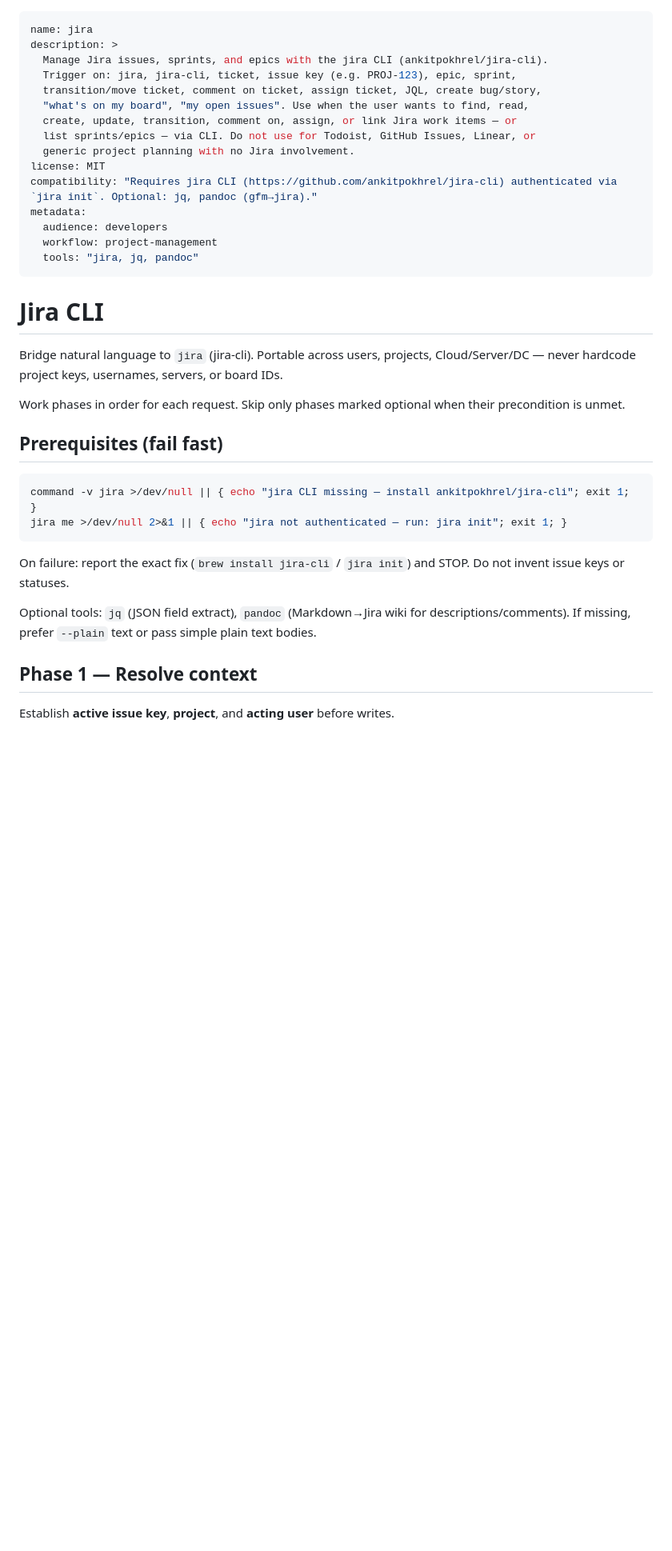
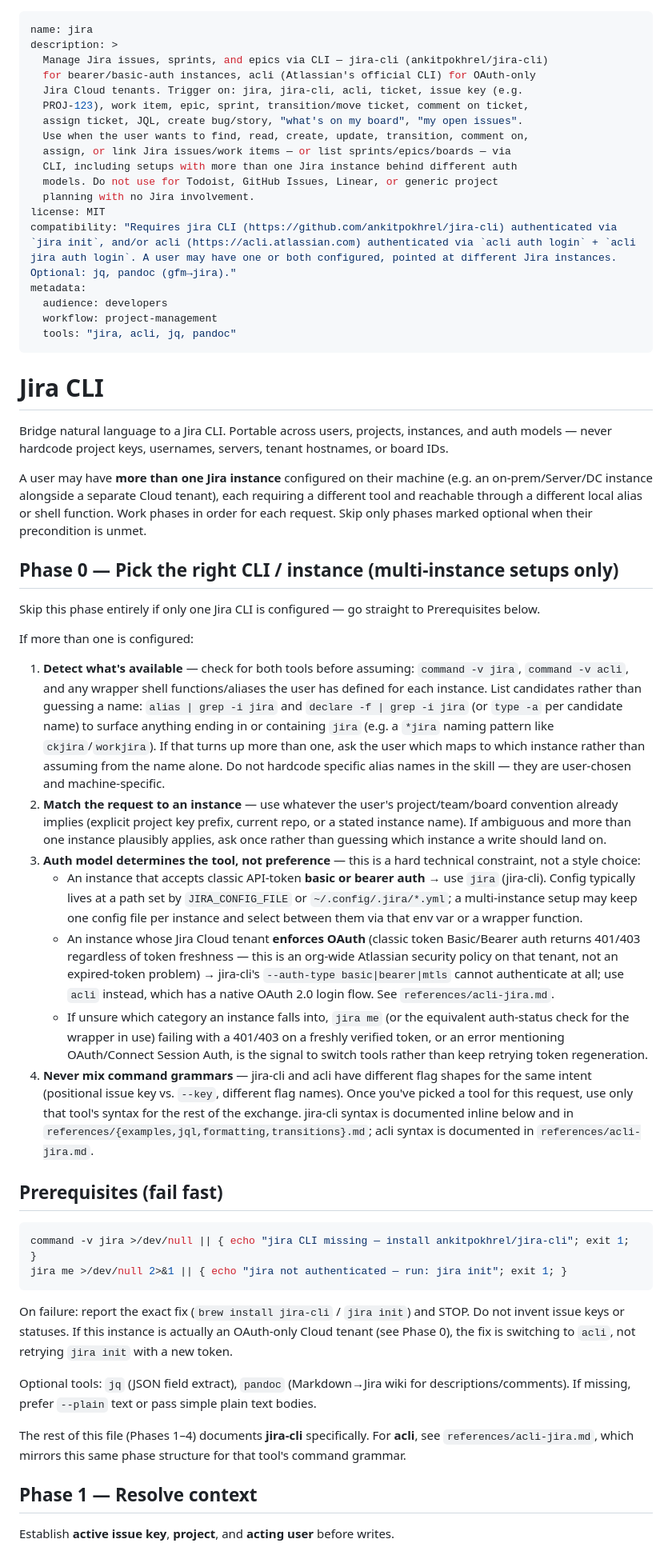
Before and after one commit to tkolleh/skills, a Markdown page: jira/SKILL.md, the part around one of its changes. Shown at 80% size. Drawn GitHub-style; blank space fills up the shorter version.

Commit message:
feat: Handle jira-cli and acli

````diff
--- a/jira/SKILL.md
+++ b/jira/SKILL.md
@@ -1,26 +1,43 @@
 ---
 name: jira
 description: >
-  Manage Jira issues, sprints, and epics with the jira CLI (ankitpokhrel/jira-cli).
-  Trigger on: jira, jira-cli, ticket, issue key (e.g. PROJ-123), epic, sprint,
-  transition/move ticket, comment on ticket, assign ticket, JQL, create bug/story,
-  "what's on my board", "my open issues". Use when the user wants to find, read,
-  create, update, transition, comment on, assign, or link Jira work items — or
-  list sprints/epics — via CLI. Do not use for Todoist, GitHub Issues, Linear, or
-  generic project planning with no Jira involvement.
+  Manage Jira issues, sprints, and epics via CLI — jira-cli (ankitpokhrel/jira-cli)
+  for bearer/basic-auth instances, acli (Atlassian's official CLI) for OAuth-only
+  Jira Cloud tenants. Trigger on: jira, jira-cli, acli, ticket, issue key (e.g.
+  PROJ-123), work item, epic, sprint, transition/move ticket, comment on ticket,
+  assign ticket, JQL, create bug/story, "what's on my board", "my open issues".
+  Use when the user wants to find, read, create, update, transition, comment on,
+  assign, or link Jira issues/work items — or list sprints/epics/boards — via
+  CLI, including setups with more than one Jira instance behind different auth
+  models. Do not use for Todoist, GitHub Issues, Linear, or generic project
+  planning with no Jira involvement.
 license: MIT
-compatibility: "Requires jira CLI (https://github.com/ankitpokhrel/jira-cli) authenticated via `jira init`. Optional: jq, pandoc (gfm→jira)."
+compatibility: "Requires jira CLI (https://github.com/ankitpokhrel/jira-cli) authenticated via `jira init`, and/or acli (https://acli.atlassian.com) authenticated via `acli auth login` + `acli jira auth login`. A user may have one or both configured, pointed at different Jira instances. Optional: jq, pandoc (gfm→jira)."
 metadata:
   audience: developers
   workflow: project-management
-  tools: "jira, jq, pandoc"
+  tools: "jira, acli, jq, pandoc"
 ---
 
 # Jira CLI
 
-Bridge natural language to `jira` (jira-cli). Portable across users, projects, Cloud/Server/DC — never hardcode project keys, usernames, servers, or board IDs.
+Bridge natural language to a Jira CLI. Portable across users, projects, instances, and auth models — never hardcode project keys, usernames, servers, tenant hostnames, or board IDs.
 
-Work phases in order for each request. Skip only phases marked optional when their precondition is unmet.
+A user may have **more than one Jira instance** configured on their machine (e.g. an on-prem/Server/DC instance alongside a separate Cloud tenant), each requiring a different tool and reachable through a different local alias or shell function. Work phases in order for each request. Skip only phases marked optional when their precondition is unmet.
+
+## Phase 0 — Pick the right CLI / instance (multi-instance setups only)
+
+Skip this phase entirely if only one Jira CLI is configured — go straight to Prerequisites below.
+
+If more than one is configured:
+
+1. **Detect what's available** — check for both tools before assuming: `command -v jira`, `command -v acli`, and any wrapper shell functions/aliases the user has defined for each instance. List candidates rather than guessing a name: `alias | grep -i jira` and `declare -f | grep -i jira` (or `type -a` per candidate name) to surface anything ending in or containing `jira` (e.g. a `*jira` naming pattern like `ckjira`/`workjira`). If that turns up more than one, ask the user which maps to which instance rather than assuming from the name alone. Do not hardcode specific alias names in the skill — they are user-chosen and machine-specific.
+2. **Match the request to an instance** — use whatever the user's project/team/board convention already implies (explicit project key prefix, current repo, or a stated instance name). If ambiguous and more than one instance plausibly applies, ask once rather than guessing which instance a write should land on.
+3. **Auth model determines the tool, not preference** — this is a hard technical constraint, not a style choice:
+   - An instance that accepts classic API-token **basic or bearer auth** → use `jira` (jira-cli). Config typically lives at a path set by `JIRA_CONFIG_FILE` or `~/.config/.jira/*.yml`; a multi-instance setup may keep one config file per instance and select between them via that env var or a wrapper function.
+   - An instance whose Jira Cloud tenant **enforces OAuth** (classic token Basic/Bearer auth returns 401/403 regardless of token freshness — this is an org-wide Atlassian security policy on that tenant, not an expired-token problem) → jira-cli's `--auth-type basic|bearer|mtls` cannot authenticate at all; use `acli` instead, which has a native OAuth 2.0 login flow. See `references/acli-jira.md`.
+   - If unsure which category an instance falls into, `jira me` (or the equivalent auth-status check for the wrapper in use) failing with a 401/403 on a freshly verified token, or an error mentioning OAuth/Connect Session Auth, is the signal to switch tools rather than keep retrying token regeneration.
+4. **Never mix command grammars** — jira-cli and acli have different flag shapes for the same intent (positional issue key vs. `--key`, different flag names). Once you've picked a tool for this request, use only that tool's syntax for the rest of the exchange. jira-cli syntax is documented inline below and in `references/{examples,jql,formatting,transitions}.md`; acli syntax is documented in `references/acli-jira.md`.
 
 ## Prerequisites (fail fast)
 
@@ -29,9 +46,11 @@ command -v jira >/dev/null || { echo "jira CLI missing — install ankitpokhrel/
 jira me >/dev/null 2>&1 || { echo "jira not authenticated — run: jira init"; exit 1; }
 ```
 
-On failure: report the exact fix (`brew install jira-cli` / `jira init`) and STOP. Do not invent issue keys or statuses.
+On failure: report the exact fix (`brew install jira-cli` / `jira init`) and STOP. Do not invent issue keys or statuses. If this instance is actually an OAuth-only Cloud tenant (see Phase 0), the fix is switching to `acli`, not retrying `jira init` with a new token.
 
 Optional tools: `jq` (JSON field extract), `pandoc` (Markdown→Jira wiki for descriptions/comments). If missing, prefer `--plain` text or pass simple plain text bodies.
+
+The rest of this file (Phases 1–4) documents **jira-cli** specifically. For **acli**, see `references/acli-jira.md`, which mirrors this same phase structure for that tool's command grammar.
 
 ## Phase 1 — Resolve context
 
````
Also changed, not shown: other parts of jira/SKILL.md (+2 -0 lines), jira/references/acli-jira.md (added, +114 -0 lines).
